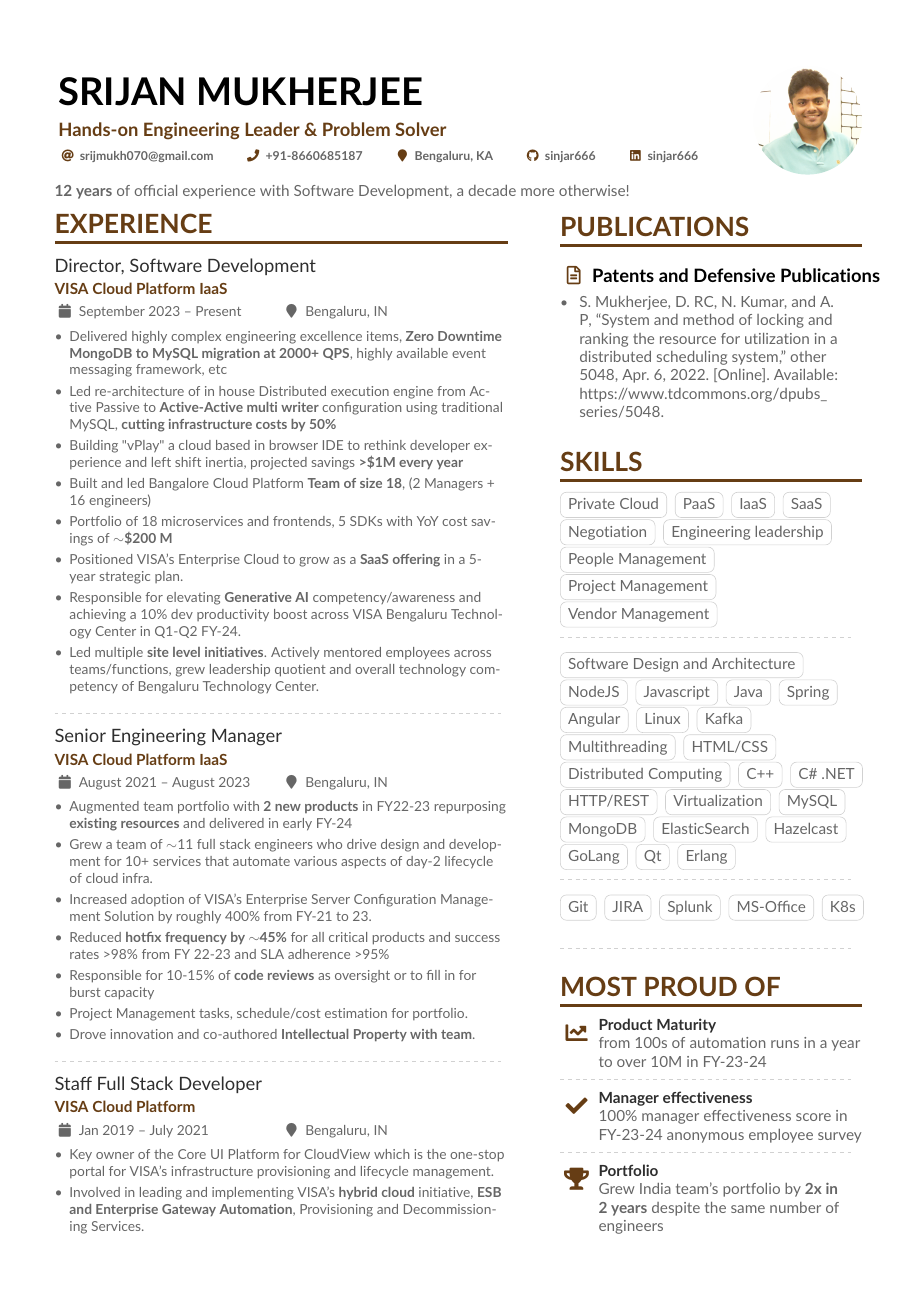
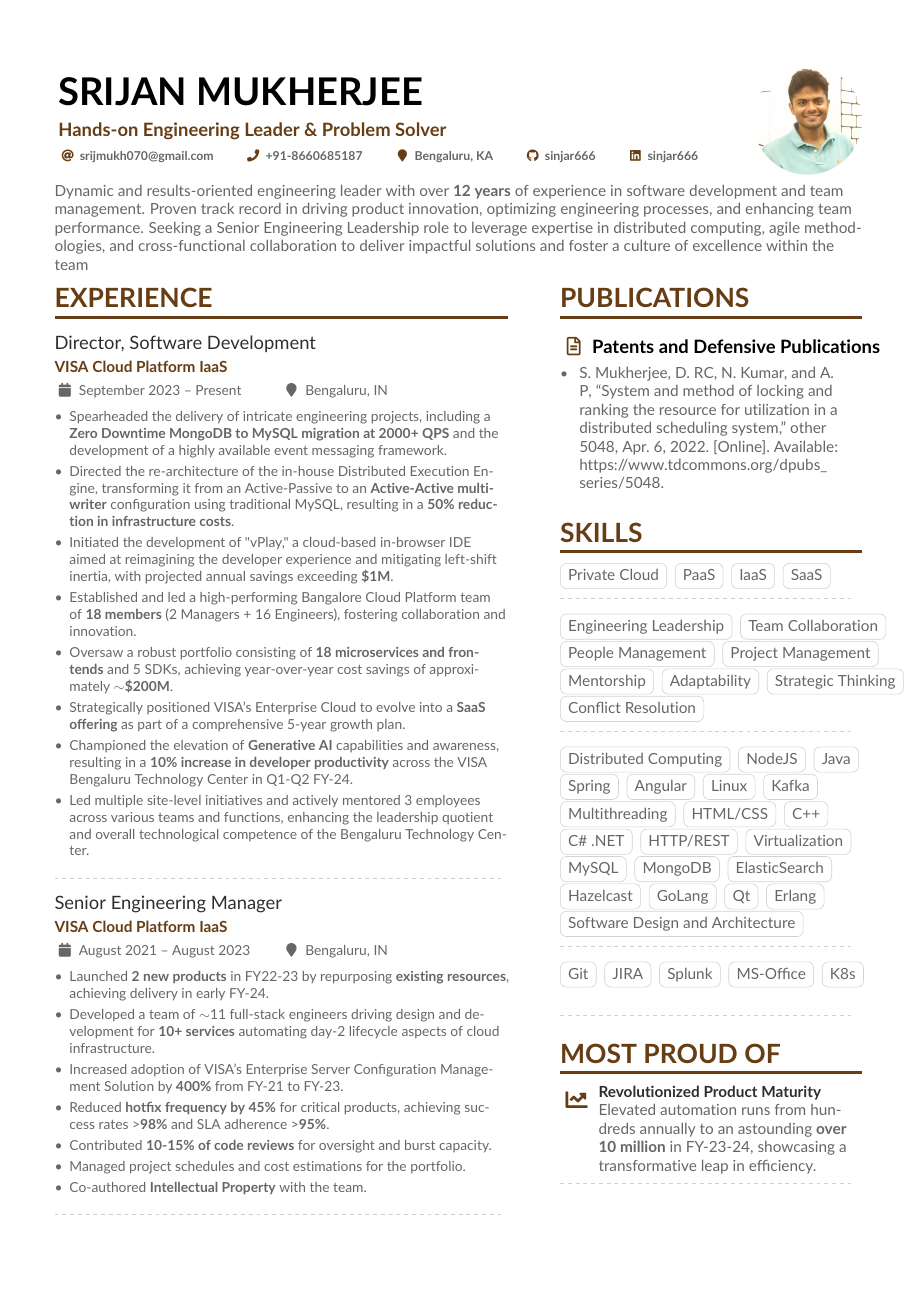
Before and after one commit to sinjar666/my-resume, a LaTeX CV (latex/resume.tex): page 1 of 2. Compiled offline with pdfLaTeX.

Commit message:
language related changes

```diff
--- a/latex/resume.tex
+++ b/latex/resume.tex
@@ -113,7 +113,8 @@
 
 \makecvheader
 
-\textbf{12 years} of official experience with Software Development, a decade more otherwise!
+Dynamic and results-oriented engineering leader with over \textbf{12 years} of experience in software development and team management. Proven track record in driving product innovation, optimizing engineering processes, and enhancing team performance.
+Seeking a Senior Engineering Leadership role to leverage expertise in distributed computing, agile methodologies, and cross-functional collaboration to deliver impactful solutions and foster a culture of excellence within the team
 
 %% Depending on your tastes, you may want to make fonts of itemize environments slightly smaller
 \AtBeginEnvironment{itemize}{\small}
@@ -129,33 +130,30 @@
 
 \cvevent{Director, Software Development}{VISA Cloud Platform IaaS}{September 2023 -- Present}{Bengaluru, IN}
 \begin{itemize}
-  \item Delivered highly complex engineering excellence items, \textbf{Zero Downtime MongoDB to MySQL migration at 2000+ QPS}, highly available event messaging framework, etc
-  \item Led re-architecture of in house Distributed execution engine from Active Passive to \textbf{Active-Active multi writer} configuration using traditional MySQL, \textbf{cutting infrastructure costs by 50\%}
-  \item Building "vPlay" a cloud based in browser IDE to rethink developer experience and left shift inertia, projected savings \textbf{>\$1M every year}
-  \item Built and led Bangalore Cloud Platform \textbf{Team of size 18}, (2 Managers + 16 engineers)
-  \item Portfolio of 18 microservices and frontends, 5 SDKs with YoY cost savings of \textbf{\(\sim\)\$200 M}
-  \item Positioned VISA's Enterprise Cloud to grow as a \textbf{SaaS offering} in a 5-year strategic plan.
-  \item Responsible for elevating \textbf{Generative AI} competency/awareness and achieving a 10\% dev productivity boost across VISA Bengaluru Technology Center in Q1-Q2 FY-24.
-  \item Led multiple \textbf{site level initiatives}. Actively mentored employees across teams/functions, grew leadership quotient and overall technology competency of Bengaluru Technology Center.
+  \item Spearheaded the delivery of intricate engineering projects, including a \textbf{Zero Downtime MongoDB to MySQL migration at 2000+ QPS} and the development of a highly available event messaging framework.
+  \item Directed the re-architecture of the in-house Distributed Execution Engine, transforming it from an Active-Passive to an \textbf{Active-Active multi-writer} configuration using traditional MySQL, resulting in a \textbf{50\% reduction in infrastructure costs}.
+  \item Initiated the development of "vPlay," a cloud-based in-browser IDE aimed at reimagining the developer experience and mitigating left-shift inertia, with projected annual savings exceeding \textbf{\$1M}.
+  \item Established and led a high-performing Bangalore Cloud Platform team of \textbf{18 members} (2 Managers + 16 Engineers), fostering collaboration and innovation.
+  \item Oversaw a robust portfolio consisting of \textbf{18 microservices and frontends} and 5 SDKs, achieving year-over-year cost savings of approximately \textbf{\(\sim\)\$200M}.
+  \item Strategically positioned VISA's Enterprise Cloud to evolve into a \textbf{SaaS offering} as part of a comprehensive 5-year growth plan.
+  \item Championed the elevation of \textbf{Generative AI} capabilities and awareness, resulting in a \textbf{10\% increase in developer productivity} across the VISA Bengaluru Technology Center in Q1-Q2 FY-24.
+  \item Led multiple site-level initiatives and actively mentored 3 employees across various teams and functions, enhancing the leadership quotient and overall technological competence of the Bengaluru Technology Center.
 \end{itemize}
 
 \divider
 
 \cvevent{Senior Engineering Manager}{VISA Cloud Platform IaaS}{August 2021 -- August 2023}{Bengaluru, IN}
 \begin{itemize}
-  \item Augmented team portfolio with \textbf{2 new products} in FY22-23 repurposing \textbf{existing resources} and delivered in early FY-24
-  \item Grew a team of \(\sim \)11 full stack engineers who drive design and development for 10+ services that automate various aspects of day-2 lifecycle of cloud infra.
-  \item Increased adoption of VISA's Enterprise Server Configuration Management Solution by roughly 400\% from FY-21 to 23.
-  \item Reduced \textbf{hotfix frequency by \(\sim \)45\%} for all critical products and success rates >98\% from FY 22-23 and SLA adherence >95\%
-  \item Responsible for 10-15\% of \textbf{code reviews} as oversight or to fill in for burst capacity
-  \item Project Management tasks, schedule/cost estimation for portfolio.
-  \item Drove innovation and co-authored \textbf{Intellectual Property with team}.
+  \item Launched \textbf{2 new products} in FY22-23 by repurposing \textbf{existing resources}, achieving delivery in early FY-24.
+  \item Developed a team of \(\sim\)11 full-stack engineers driving design and development for \textbf{10+ services} automating day-2 lifecycle aspects of cloud infrastructure.
+  \item Increased adoption of VISA's Enterprise Server Configuration Management Solution by \textbf{400\%} from FY-21 to FY-23.
+  \item Reduced \textbf{hotfix frequency by 45\%} for critical products, achieving success rates >\textbf{98\%} and SLA adherence >\textbf{95\%}.
+  \item Contributed \textbf{10-15\% of code reviews} for oversight and burst capacity.
+  \item Managed project schedules and cost estimations for the portfolio.
+  \item Co-authored \textbf{Intellectual Property} with the team.
 \end{itemize}
 
 \divider
 
 \cvevent{Staff Full Stack Developer}{VISA Cloud Platform}{Jan 2019 -- July 2021}{Bengaluru, IN}
 \begin{itemize}
-  \item Key owner of the Core UI Platform for CloudView which is the one-stop portal for VISA’s infrastructure provisioning and lifecycle management.
-  \item Involved in leading and implementing VISA’s \textbf{hybrid cloud} initiative, \textbf{ESB and Enterprise Gateway Automation}, Provisioning and Decommissioning Services.
-  \item Introduced \textbf{HTTP/2 'SPDY'} streams and \textbf{Server Sent Events} as an alternative to traditional REST. Helped drive implementation for server side components and protocol implementation.
@@ -210,27 +211,32 @@
 \cvtag{PaaS}
 \cvtag{IaaS}
 \cvtag{SaaS}
-\cvtag{Negotiation}
-\cvtag{Engineering leadership}
-\cvtag{People Management}\\
-\cvtag{Project Management}\\
-\cvtag{Vendor Management}
 
 \divider\smallskip
 
-\cvtag{Software Design and Architecture}\\
+\cvtag{Engineering Leadership}
+\cvtag{Team Collaboration}
+\cvtag{People Management}
+\cvtag{Project Management}
+\cvtag{Mentorship}
+\cvtag{Adaptability}
+\cvtag{Strategic Thinking}
+\cvtag{Conflict Resolution}
+
+\divider\smallskip
+
+\cvtag{Distributed Computing}
 \cvtag{NodeJS}
-\cvtag{Javascript}
 \cvtag{Java}
 \cvtag{Spring}
 \cvtag{Angular}
 \cvtag{Linux}
-\cvtag{Kafka}\\
+\cvtag{Kafka}
+
 \cvtag{Multithreading}
-\cvtag{HTML/CSS}\\
-\cvtag{Distributed Computing}
+\cvtag{HTML/CSS}
 \cvtag{C++}
-\cvtag{C\# .NET}\\
+\cvtag{C\# .NET}
 \cvtag{HTTP/REST}
 \cvtag{Virtualization}
 \cvtag{MySQL}
@@ -240,6 +246,7 @@
 \cvtag{GoLang}
 \cvtag{Qt}
 \cvtag{Erlang}
+\cvtag{Software Design and Architecture}
 
 \divider\smallskip
 
@@ -251,14 +258,13 @@
 
 \divider
 
-\cvsection{Most Proud of}
+\cvsection{Most Proud Of}
 
-\cvachievement{\faChartLine}{Product Maturity}{from 100s of automation runs in a year to over 10M in FY-23-24}
+\cvachievement{\faChartLine}{\textbf{Revolutionized Product Maturity}}{Elevated automation runs from hundreds annually to an astounding \textbf{over 10 million} in FY-23-24, showcasing a transformative leap in efficiency.}
 
 \divider
 
-\cvachievement{\faCheck}{Manager effectiveness}{100\% manager effectiveness score in FY-23-24 anonymous employee survey}
+\cvachievement{\faCheck}{\textbf{Unmatched Manager Effectiveness}}{Achieved a \textbf{100\% manager effectiveness score} in the FY-23-24 anonymous employee survey, reflecting exceptional leadership and team cohesion.}
 
 \divider
 
-\cvachievement{\faTrophy}{Portfolio}{Grew India team's portfolio by \textbf{2x in 2 years} despite the same number of engineers}
```
Also changed, not shown: README.md, final-resume-srijan.pdf, latex/resume.tex (36 more changed lines).
